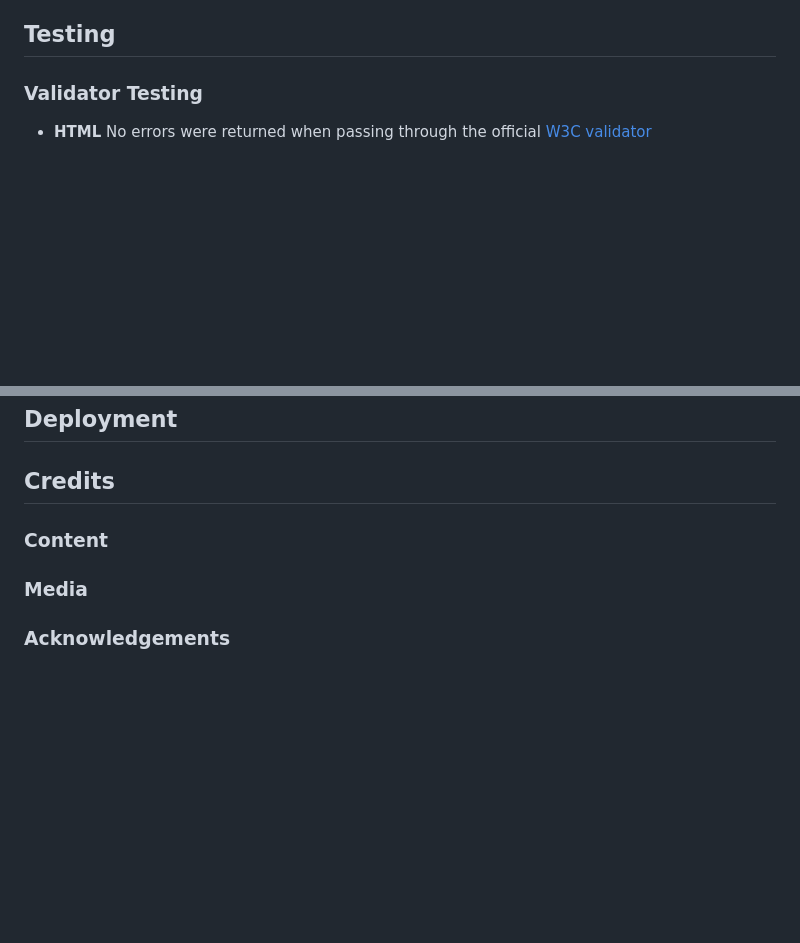
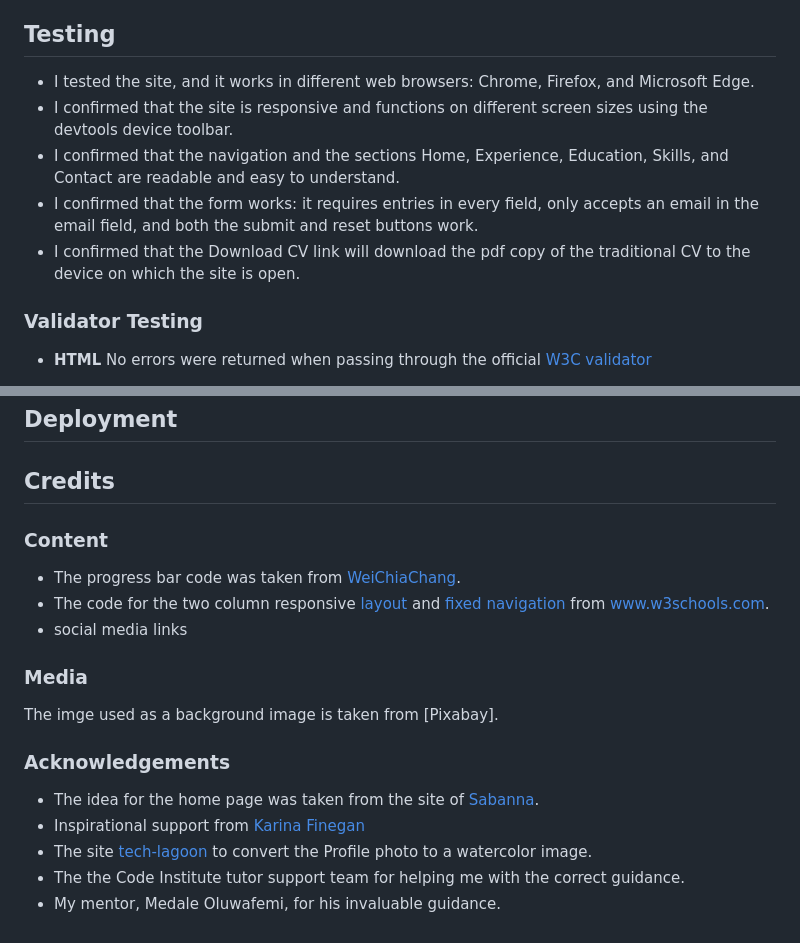
Before and after one commit to anjalee-kulasinghe/portfolio-project1-cv-website, a Markdown page: README.md, 2 parts joined by grey strips. Rendered like a GitHub page; blank space fills up the shorter version.

Commit message:
Add content to the README file testing and credits areas.

```diff
--- a/README.md
+++ b/README.md
@@ -158,6 +158,11 @@ In the future,
 
 
 ## Testing
+* I tested the site, and it works in different web browsers: Chrome, Firefox, and Microsoft Edge.
+* I confirmed that the site is responsive and functions on different screen sizes using the devtools device toolbar.
+* I confirmed that the navigation and the sections Home, Experience, Education, Skills, and Contact are readable and easy to understand.
+* I confirmed that the form works: it requires entries in every field, only accepts an email in the email field, and both the submit and reset buttons work.
+* I confirmed that the Download CV link will download the pdf copy of the traditional CV to the device on which the site is open.
 
 ### Validator Testing
 * **HTML**
@@ -175,7 +180,17 @@ In the future,
 ## Deployment
 
 ## Credits
+### Content
+* The progress bar code was taken from [WeiChiaChang](<https://gist.github.com/WeiChiaChang/abe92ca2e8da86ef69560b63903e8764>).
+* The code for the two column responsive [layout](https://www.w3schools.com/howto/tryit.asp?filename=tryhow_css_two_columns_responsive) and [fixed navigation](https://www.w3schools.com/howto/tryit.asp?filename=tryhow_css_two_columns_responsive) from www.w3schools.com.
+* social media links
 
-### Content
 ### Media
+The imge used as a background image is taken from [Pixabay].
+
 ### Acknowledgements
+* The idea for the home page was taken from the site of [Sabanna](<https://www.sabanna.online/>).
+* Inspirational support from [Karina Finegan](https://kairosity.github.io/milestone-project-1-cv-website/?#home-section)
+* The site [tech-lagoon](https://tech-lagoon.com/imagechef/en/image-to-edge.html) to convert the Profile photo to a watercolor image.
+* The the Code Institute tutor support team for helping me with the correct guidance.
+* My mentor, Medale Oluwafemi, for his invaluable guidance.
```
